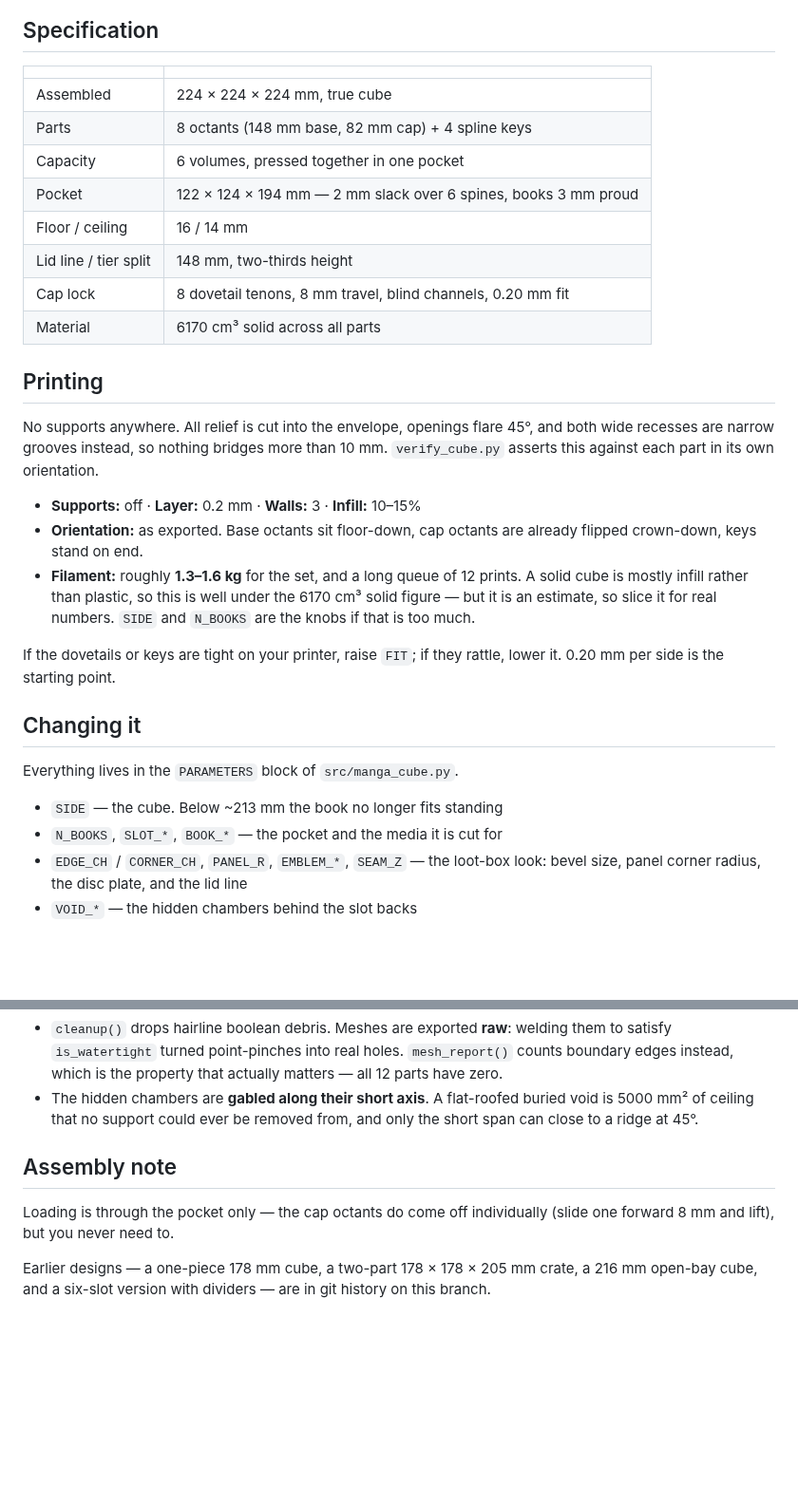
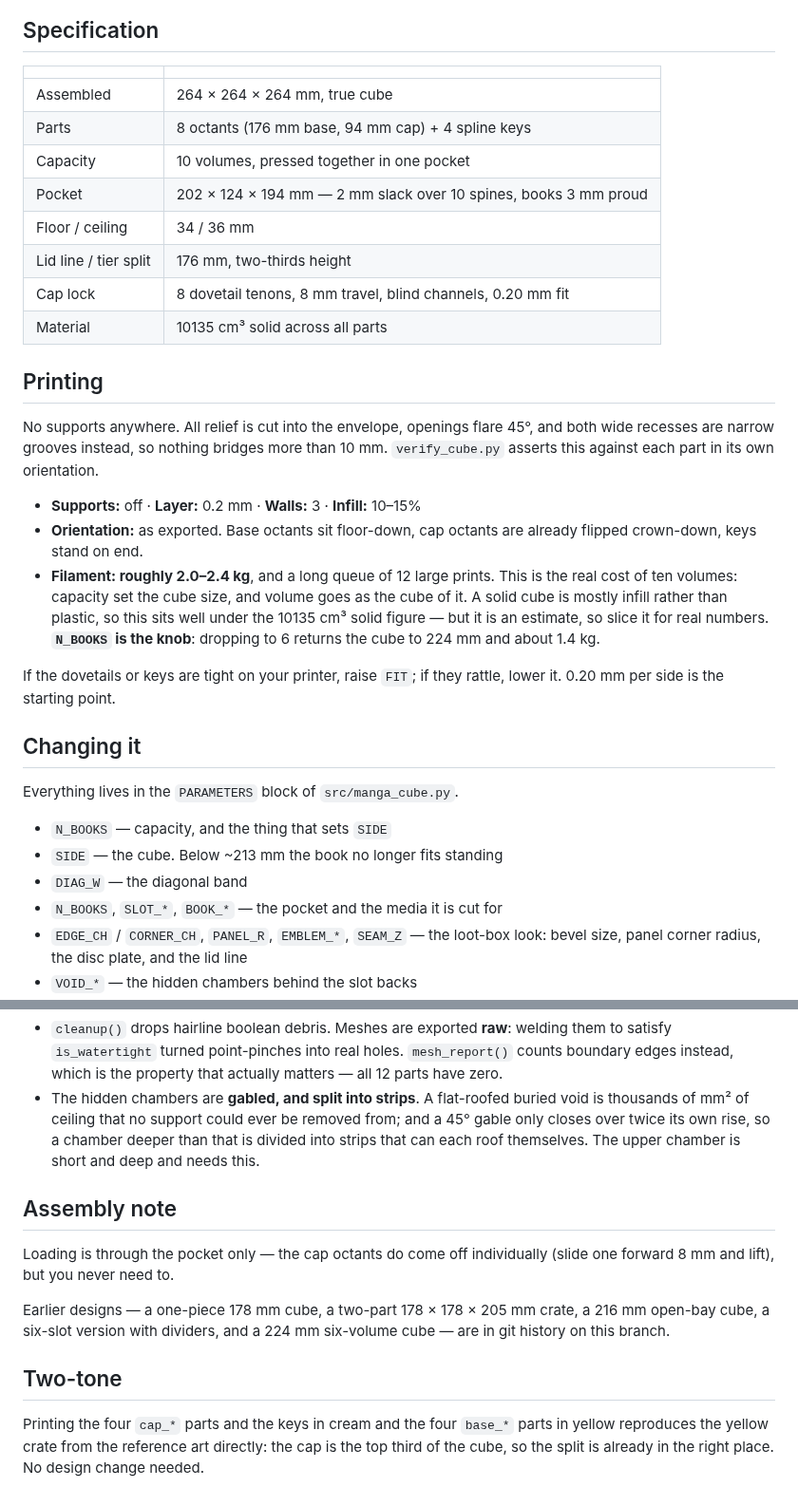
Before and after one commit to Hollmatt1/Claude, a Markdown page: README.md, 2 parts joined by grey strips. Shown at 95% size. Rendered like a GitHub page; blank space fills up the shorter version.

```diff
--- a/README.md
+++ b/README.md
@@ -71,14 +83,14 @@ also pulls a base octant sideways and checks it fouls its key.
 
 | | |
 | --- | --- |
-| Assembled | 224 × 224 × 224 mm, true cube |
-| Parts | 8 octants (148 mm base, 82 mm cap) + 4 spline keys |
-| Capacity | 6 volumes, pressed together in one pocket |
-| Pocket | 122 × 124 × 194 mm — 2 mm slack over 6 spines, books 3 mm proud |
-| Floor / ceiling | 16 / 14 mm |
-| Lid line / tier split | 148 mm, two-thirds height |
+| Assembled | 264 × 264 × 264 mm, true cube |
+| Parts | 8 octants (176 mm base, 94 mm cap) + 4 spline keys |
+| Capacity | 10 volumes, pressed together in one pocket |
+| Pocket | 202 × 124 × 194 mm — 2 mm slack over 10 spines, books 3 mm proud |
+| Floor / ceiling | 34 / 36 mm |
+| Lid line / tier split | 176 mm, two-thirds height |
 | Cap lock | 8 dovetail tenons, 8 mm travel, blind channels, 0.20 mm fit |
-| Material | 6170 cm³ solid across all parts |
+| Material | 10135 cm³ solid across all parts |
 
 ## Printing
 
@@ -89,10 +101,12 @@ and both wide recesses are narrow grooves instead, so nothing bridges more than
 - **Supports:** off · **Layer:** 0.2 mm · **Walls:** 3 · **Infill:** 10–15%
 - **Orientation:** as exported. Base octants sit floor-down, cap octants are
   already flipped crown-down, keys stand on end.
-- **Filament:** roughly **1.3–1.6 kg** for the set, and a long queue of 12
-  prints. A solid cube is mostly infill rather than plastic, so this is well
-  under the 6170 cm³ solid figure — but it is an estimate, so slice it for real
-  numbers. `SIDE` and `N_BOOKS` are the knobs if that is too much.
+- **Filament: roughly 2.0–2.4 kg**, and a long queue of 12 large prints. This
+  is the real cost of ten volumes: capacity set the cube size, and volume goes
+  as the cube of it. A solid cube is mostly infill rather than plastic, so this
+  sits well under the 10135 cm³ solid figure — but it is an estimate, so slice
+  it for real numbers. **`N_BOOKS` is the knob**: dropping to 6 returns the
+  cube to 224 mm and about 1.4 kg.
 
 If the dovetails or keys are tight on your printer, raise `FIT`; if they
 rattle, lower it. 0.20 mm per side is the starting point.
@@ -101,7 +115,9 @@ rattle, lower it. 0.20 mm per side is the starting point.
 
 Everything lives in the `PARAMETERS` block of `src/manga_cube.py`.
 
+- `N_BOOKS` — capacity, and the thing that sets `SIDE`
 - `SIDE` — the cube. Below ~213 mm the book no longer fits standing
+- `DIAG_W` — the diagonal band
 - `N_BOOKS`, `SLOT_*`, `BOOK_*` — the pocket and the media it is cut for
 - `EDGE_CH` / `CORNER_CH`, `PANEL_R`, `EMBLEM_*`, `SEAM_Z` — the loot-box look:
   bevel size, panel corner radius, the disc plate, and the lid line
@@ -127,9 +143,11 @@ Four rules the code depends on:
   welding them to satisfy `is_watertight` turned point-pinches into real holes.
   `mesh_report()` counts boundary edges instead, which is the property that
   actually matters — all 12 parts have zero.
-- The hidden chambers are **gabled along their short axis**. A flat-roofed
-  buried void is 5000 mm² of ceiling that no support could ever be removed
-  from, and only the short span can close to a ridge at 45°.
+- The hidden chambers are **gabled, and split into strips**. A flat-roofed
+  buried void is thousands of mm² of ceiling that no support could ever be
+  removed from; and a 45° gable only closes over twice its own rise, so a
+  chamber deeper than that is divided into strips that can each roof
+  themselves. The upper chamber is short and deep and needs this.
 
 ## Assembly note
 
@@ -137,5 +155,12 @@ Loading is through the pocket only — the cap octants do come off individually
 (slide one forward 8 mm and lift), but you never need to.
 
 Earlier designs — a one-piece 178 mm cube, a two-part 178 × 178 × 205 mm crate,
-a 216 mm open-bay cube, and a six-slot version with dividers — are in git
-history on this branch.
+a 216 mm open-bay cube, a six-slot version with dividers, and a 224 mm
+six-volume cube — are in git history on this branch.
+
+## Two-tone
+
+Printing the four `cap_*` parts and the keys in cream and the four `base_*`
+parts in yellow reproduces the yellow crate from the reference art directly:
+the cap is the top third of the cube, so the split is already in the right
+place. No design change needed.
```
Also changed, not shown: other parts of README.md (+19 -7 lines), docs/cube_preview.png, 14 other files.
